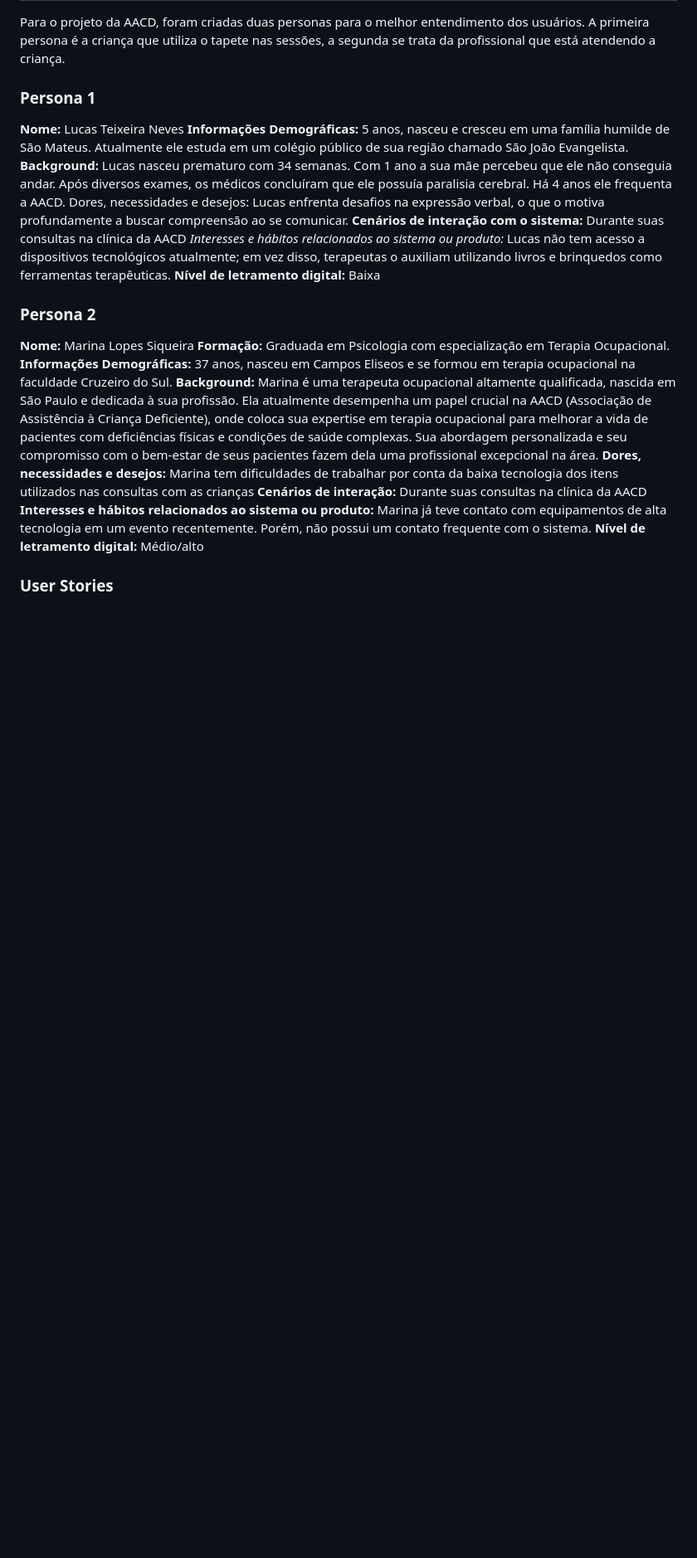
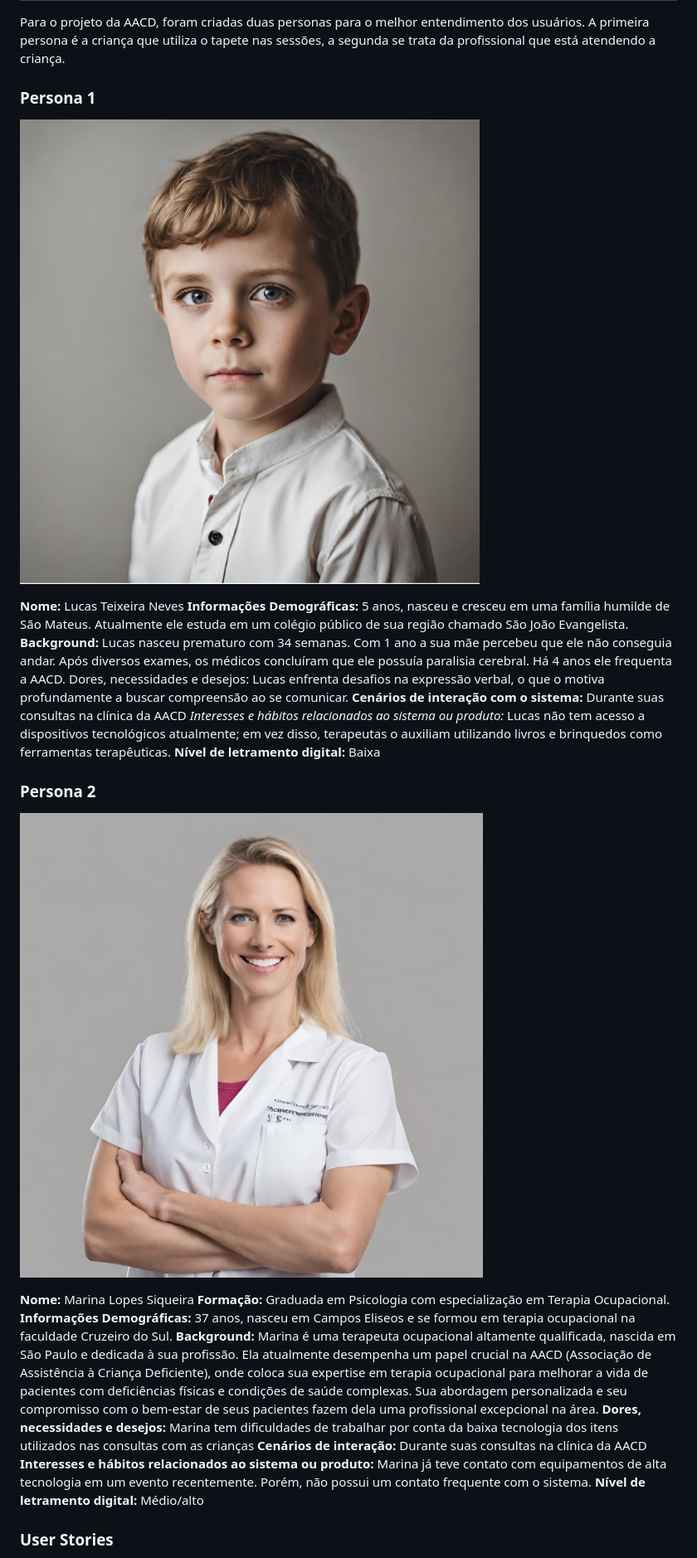
Before and after one commit to 2023M8T1Inteli/grupo1, a Markdown page: artefatos/entendimento_experiencia_usuario.md, the part around the change. Shown: that part at 83% size. GitHub-like rendering; pictures changed too: artefatos/img/persona 3.PNG (added), artefatos/img/persona.PNG (added); blank space fills up the shorter version.

Commit message:
incluing update

```diff
--- a/artefatos/entendimento_experiencia_usuario.md
+++ b/artefatos/entendimento_experiencia_usuario.md
@@ -6,6 +6,8 @@ Para o projeto da AACD, foram criadas duas personas para o melhor entendimento d
 
 
 ### Persona 1
+
+![Lucas Teixeira](./img/persona%203.PNG)
 
 **Nome:** Lucas Teixeira Neves
 **Informações Demográficas:** 5 anos, nasceu e cresceu em uma família humilde de São Mateus. Atualmente ele estuda em um colégio público de sua região chamado São João Evangelista.
@@ -18,6 +20,8 @@ Dores, necessidades e desejos: Lucas enfrenta desafios na expressão verbal, o q
 
 ### Persona 2
 
+![Marina Lopes](./img/persona.PNG)
+
 **Nome:** Marina Lopes Siqueira
 **Formação:** Graduada em Psicologia com especialização em Terapia Ocupacional.
 **Informações Demográficas:** 37 anos, nasceu em Campos Eliseos e se formou em terapia ocupacional na faculdade Cruzeiro do Sul.
@@ -26,7 +30,6 @@ Dores, necessidades e desejos: Lucas enfrenta desafios na expressão verbal, o q
 **Cenários de interação:** Durante suas consultas na clínica da AACD
 **Interesses e hábitos relacionados ao sistema ou produto:** Marina já teve contato com equipamentos de alta tecnologia em um evento recentemente. Porém, não possui um contato frequente com o sistema.
 **Nível de letramento digital:** Médio/alto
-
 
 
 ### User Stories
```
